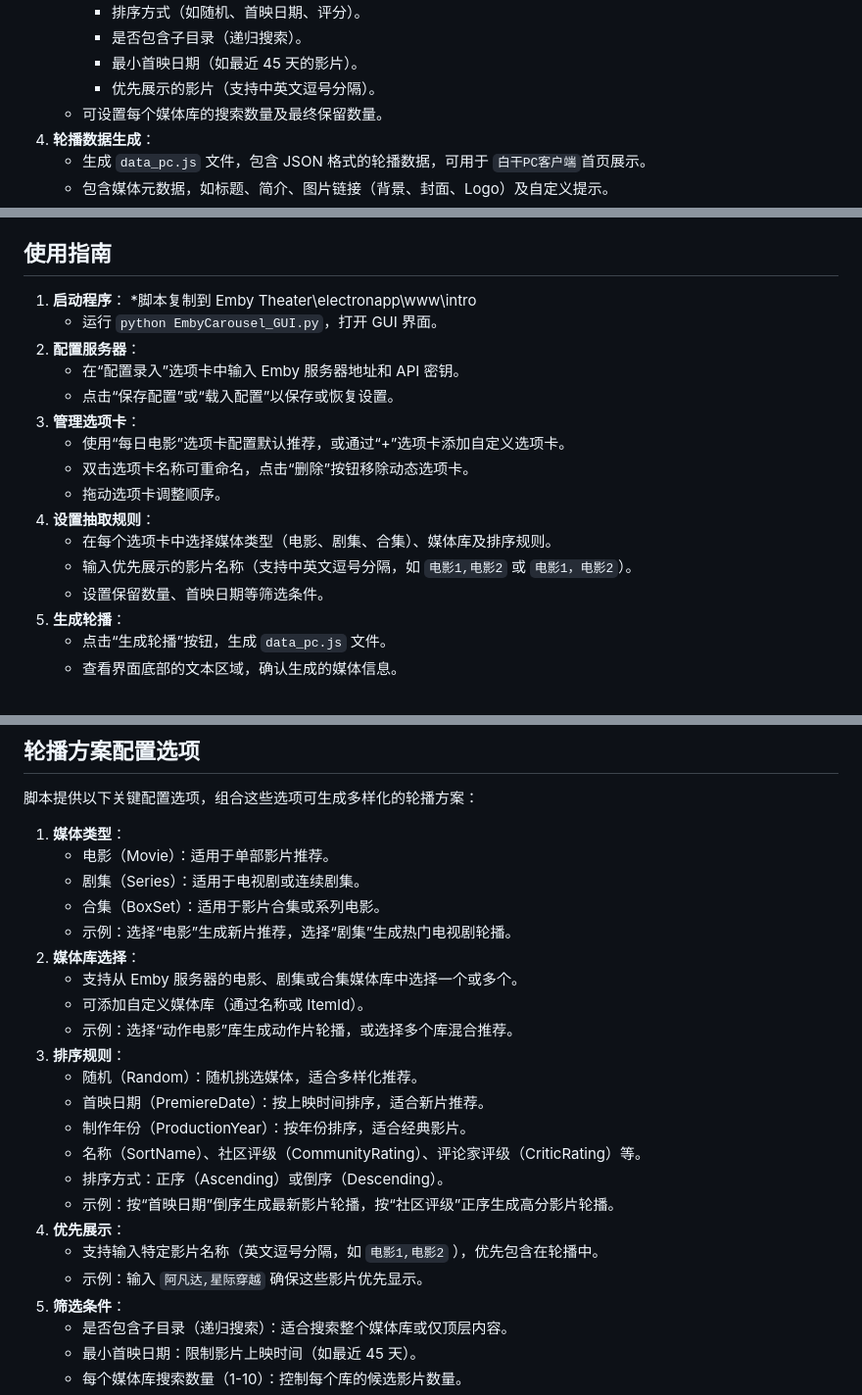
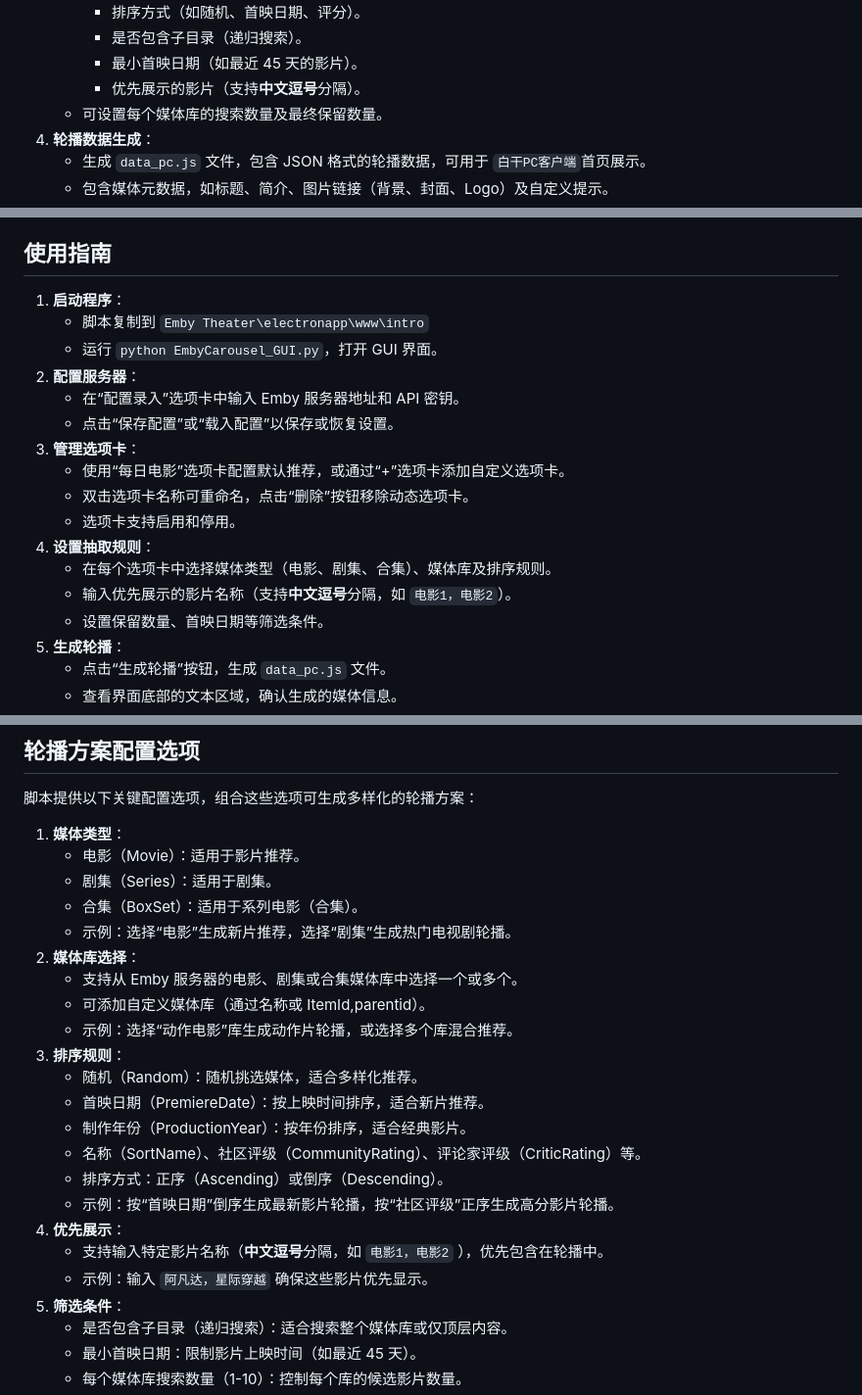
Before and after one commit to Baiganjia/EmbyCarouselGUI, a Markdown page: README.MD, 3 parts joined by grey strips. Shown at 98% size. Drawn GitHub-style.

```diff
--- a/README.MD
+++ b/README.MD
@@ -24,7 +24,7 @@
       * 排序方式（如随机、首映日期、评分）。
       * 是否包含子目录（递归搜索）。
       * 最小首映日期（如最近 45 天的影片）。
-      * 优先展示的影片（支持中英文逗号分隔）。
+      * 优先展示的影片（支持**中文逗号**分隔）。
    * 可设置每个媒体库的搜索数量及最终保留数量。
 4. **轮播数据生成**：
    * 生成 `data_pc.js` 文件，包含 JSON 格式的轮播数据，可用于 `白干PC客户端`首页展示。
@@ -43,7 +43,7 @@
 
 ## 使用指南
 1. **启动程序**：
-   *脚本复制到 Emby Theater\electronapp\www\intro
+   * 脚本复制到 `Emby Theater\electronapp\www\intro`
    * 运行 `python EmbyCarousel_GUI.py`，打开 GUI 界面。
 2. **配置服务器**：
    * 在“配置录入”选项卡中输入 Emby 服务器地址和 API 密钥。
@@ -51,10 +51,10 @@
 3. **管理选项卡**：
    * 使用“每日电影”选项卡配置默认推荐，或通过“+”选项卡添加自定义选项卡。
    * 双击选项卡名称可重命名，点击“删除”按钮移除动态选项卡。
-   * 拖动选项卡调整顺序。
+   * 选项卡支持启用和停用。
 4. **设置抽取规则**：
    * 在每个选项卡中选择媒体类型（电影、剧集、合集）、媒体库及排序规则。
-   * 输入优先展示的影片名称（支持中英文逗号分隔，如 `电影1,电影2` 或 `电影1，电影2`）。
+   * 输入优先展示的影片名称（支持**中文逗号**分隔，如 `电影1，电影2`）。
    * 设置保留数量、首映日期等筛选条件。
 5. **生成轮播**：
    * 点击“生成轮播”按钮，生成 `data_pc.js` 文件。
@@ -72,13 +72,13 @@
 脚本提供以下关键配置选项，组合这些选项可生成多样化的轮播方案：
 
 1. **媒体类型**：
-   * 电影（Movie）：适用于单部影片推荐。
-   * 剧集（Series）：适用于电视剧或连续剧集。
-   * 合集（BoxSet）：适用于影片合集或系列电影。
+   * 电影（Movie）：适用于影片推荐。
+   * 剧集（Series）：适用于剧集。
+   * 合集（BoxSet）：适用于系列电影（合集）。
    * 示例：选择“电影”生成新片推荐，选择“剧集”生成热门电视剧轮播。
 2. **媒体库选择**：
    * 支持从 Emby 服务器的电影、剧集或合集媒体库中选择一个或多个。
-   * 可添加自定义媒体库（通过名称或 ItemId）。
+   * 可添加自定义媒体库（通过名称或 ItemId,parentid）。
    * 示例：选择“动作电影”库生成动作片轮播，或选择多个库混合推荐。
 3. **排序规则**：
    * 随机（Random）：随机挑选媒体，适合多样化推荐。
@@ -88,8 +88,8 @@
    * 排序方式：正序（Ascending）或倒序（Descending）。
    * 示例：按“首映日期”倒序生成最新影片轮播，按“社区评级”正序生成高分影片轮播。
 4. **优先展示**：
-   * 支持输入特定影片名称（英文逗号分隔，如 `电影1,电影2` ），优先包含在轮播中。
-   * 示例：输入 `阿凡达,星际穿越` 确保这些影片优先显示。
+   * 支持输入特定影片名称（**中文逗号**分隔，如 `电影1，电影2` ），优先包含在轮播中。
+   * 示例：输入 `阿凡达，星际穿越` 确保这些影片优先显示。
 5. **筛选条件**：
    * 是否包含子目录（递归搜索）：适合搜索整个媒体库或仅顶层内容。
    * 最小首映日期：限制影片上映时间（如最近 45 天）。
```
Also changed, not shown: other parts of README.MD (+5 -1 lines).
